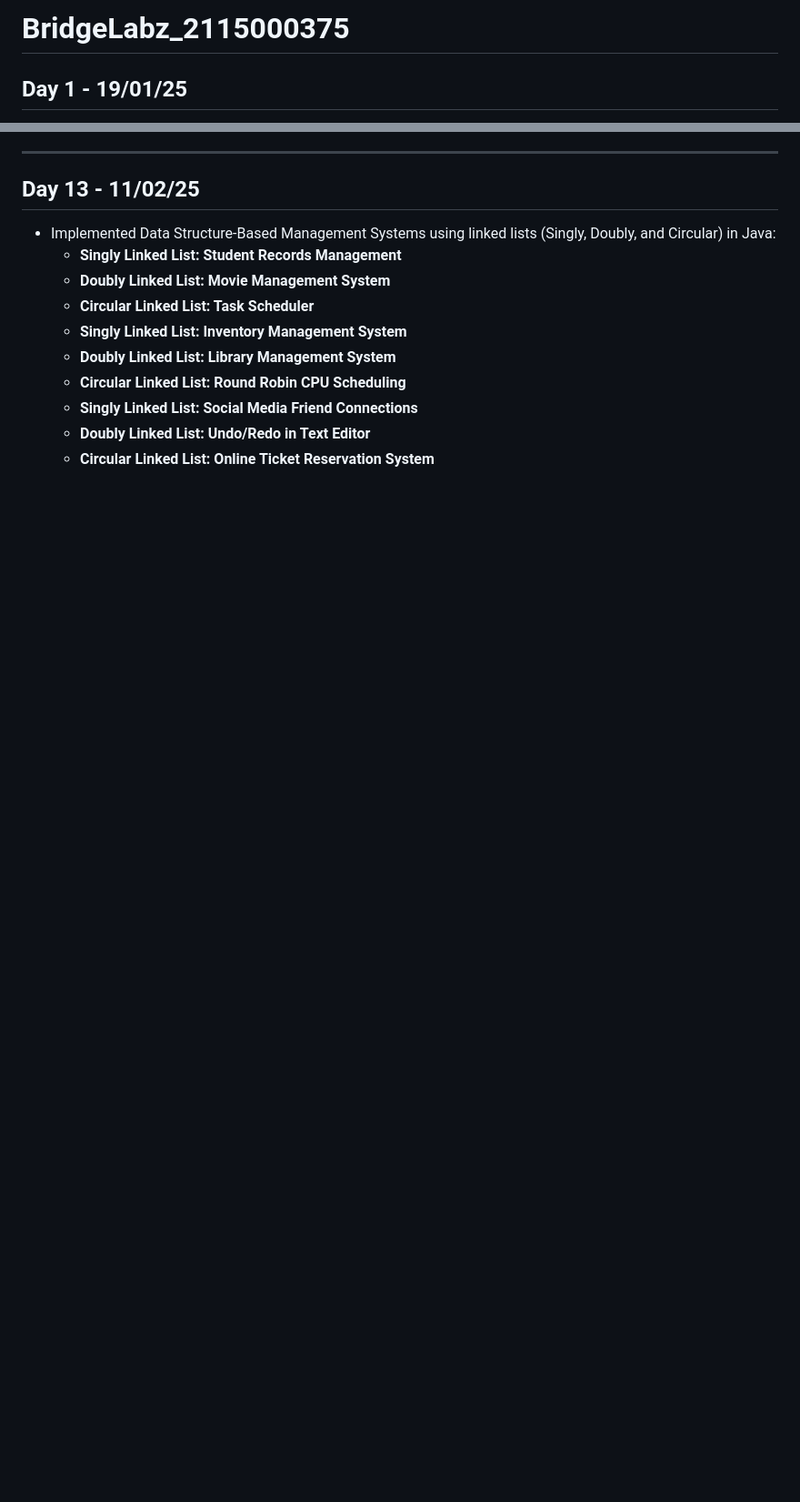
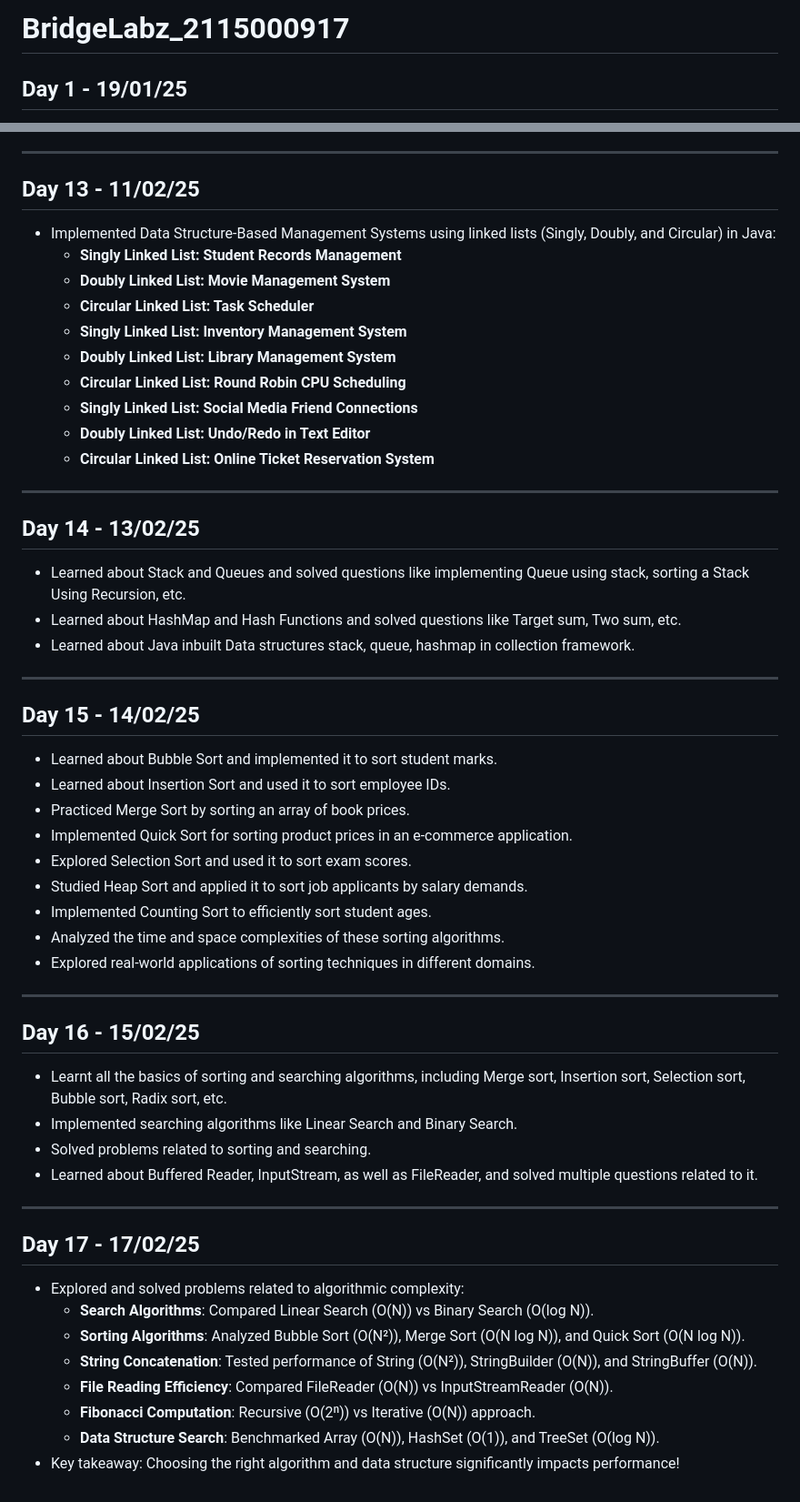
Before and after one commit to sarthakr10/Blabz_2115000917, a Markdown page: README.md, 2 parts joined by grey strips. Shown at 91% size. Rendered like a GitHub page; blank space fills up the shorter version.

```diff
--- a/README.md
+++ b/README.md
@@ -1,4 +1,4 @@
-# BridgeLabz_2115000375
+# BridgeLabz_2115000917
 
 ## Day 1 - 19/01/25
 - Learned to print messages in Java.
@@ -115,3 +115,43 @@
   - **Singly Linked List: Social Media Friend Connections**
   - **Doubly Linked List: Undo/Redo in Text Editor**
   - **Circular Linked List: Online Ticket Reservation System**
+
+---
+
+## Day 14 - 13/02/25
+- Learned about Stack and Queues and solved questions like implementing Queue using stack, sorting a Stack Using Recursion, etc.
+- Learned about HashMap and Hash Functions and solved questions like Target sum, Two sum, etc.
+- Learned about Java inbuilt Data structures stack, queue, hashmap in collection framework.
+
+---
+
+## Day 15 - 14/02/25
+- Learned about Bubble Sort and implemented it to sort student marks.
+- Learned about Insertion Sort and used it to sort employee IDs.
+- Practiced Merge Sort by sorting an array of book prices.
+- Implemented Quick Sort for sorting product prices in an e-commerce application.
+- Explored Selection Sort and used it to sort exam scores.
+- Studied Heap Sort and applied it to sort job applicants by salary demands.
+- Implemented Counting Sort to efficiently sort student ages.
+- Analyzed the time and space complexities of these sorting algorithms.
+- Explored real-world applications of sorting techniques in different domains.
+
+---
+
+## Day 16 - 15/02/25
+- Learnt all the basics of sorting and searching algorithms, including Merge sort, Insertion sort, Selection sort, Bubble sort, Radix sort, etc.
+- Implemented searching algorithms like Linear Search and Binary Search.
+- Solved problems related to sorting and searching.
+- Learned about Buffered Reader, InputStream, as well as FileReader, and solved multiple questions related to it.
+
+---
+
+## Day 17 - 17/02/25
+- Explored and solved problems related to algorithmic complexity:
+  - **Search Algorithms**: Compared Linear Search (O(N)) vs Binary Search (O(log N)).
+  - **Sorting Algorithms**: Analyzed Bubble Sort (O(N²)), Merge Sort (O(N log N)), and Quick Sort (O(N log N)).
+  - **String Concatenation**: Tested performance of String (O(N²)), StringBuilder (O(N)), and StringBuffer (O(N)).
+  - **File Reading Efficiency**: Compared FileReader (O(N)) vs InputStreamReader (O(N)).
+  - **Fibonacci Computation**: Recursive (O(2ⁿ)) vs Iterative (O(N)) approach.
+  - **Data Structure Search**: Benchmarked Array (O(N)), HashSet (O(1)), and TreeSet (O(log N)).
+- Key takeaway: Choosing the right algorithm and data structure significantly impacts performance!
```
